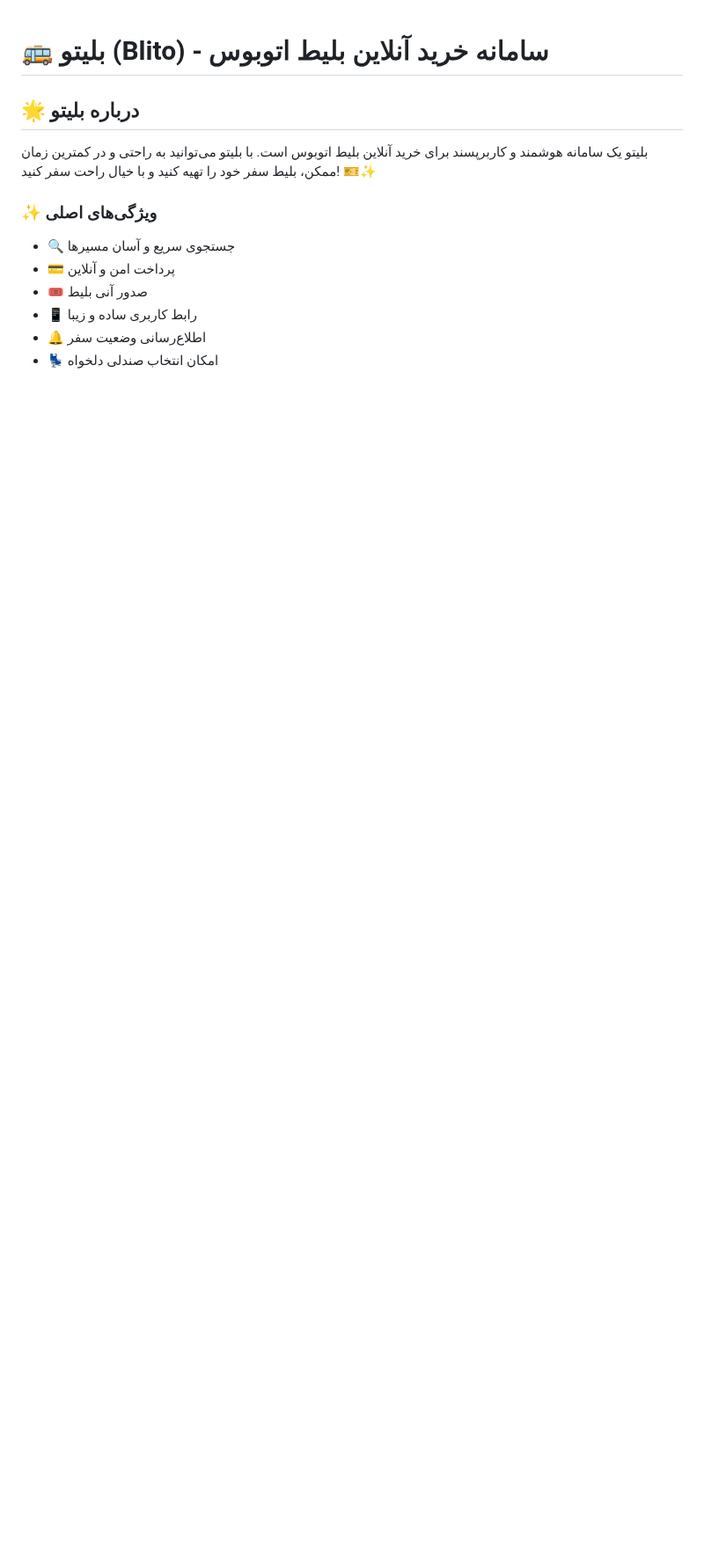
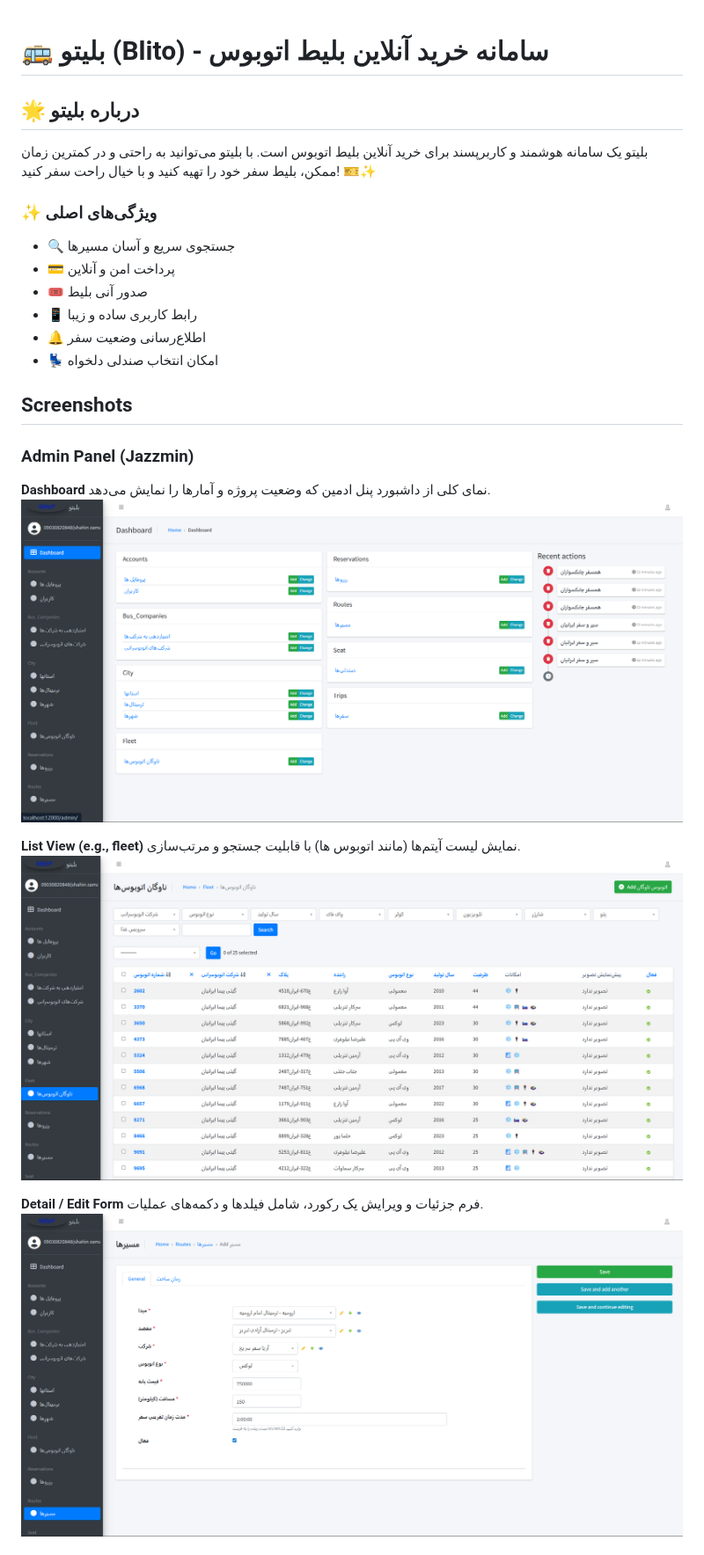
Before and after one commit to lachiincompany/blito-backend, a Markdown page: README.md, the part around one of its changes. Shown at 88% size. Drawn GitHub-style; blank space fills up the shorter version.

```diff
--- a/README.md
+++ b/README.md
@@ -12,3 +12,20 @@
 - 📱 رابط کاربری ساده و زیبا
 - 🔔 اطلاع‌رسانی وضعیت سفر
 - 💺 امکان انتخاب صندلی دلخواه
+
+## Screenshots
+
+### Admin Panel (Jazzmin)
+
+**Dashboard**
+نمای کلی از داشبورد پنل ادمین که وضعیت پروژه و آمارها را نمایش می‌دهد.
+![Admin Dashboard](core/screenshots/admin_dashboard.png)
+
+**List View (e.g., fleet)**
+نمایش لیست آیتم‌ها (مانند اتوبوس ها) با قابلیت جستجو و مرتب‌سازی.
+![fleet List](core/screenshots/admin_fleet_list.png)
+
+**Detail / Edit Form**
+فرم جزئیات و ویرایش یک رکورد، شامل فیلدها و دکمه‌های عملیات.
+![terminals Edit](core/screenshots/admin_terminal_edit.png)
+
```
Also changed, not shown: other parts of README.md (+15 -0 lines).
